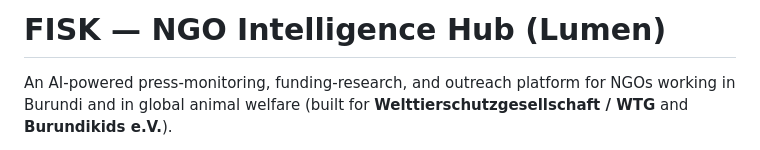
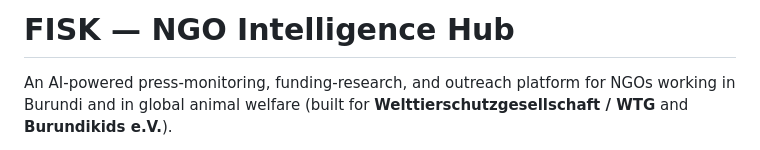
Before and after one commit to FeroHatami/FISK-NGO, a Markdown page: README.md, the part around the change. Rendered like a GitHub page.

Commit message:
Update project title in README.md
Removed 'Lumen' from the project title in README.

```diff
--- a/README.md
+++ b/README.md
@@ -1,4 +1,4 @@
-# FISK — NGO Intelligence Hub (Lumen)
+# FISK — NGO Intelligence Hub
 
 An AI-powered press-monitoring, funding-research, and outreach platform for NGOs working in Burundi and in global animal welfare (built for **Welttierschutzgesellschaft / WTG** and **Burundikids e.V.**).
 
```
